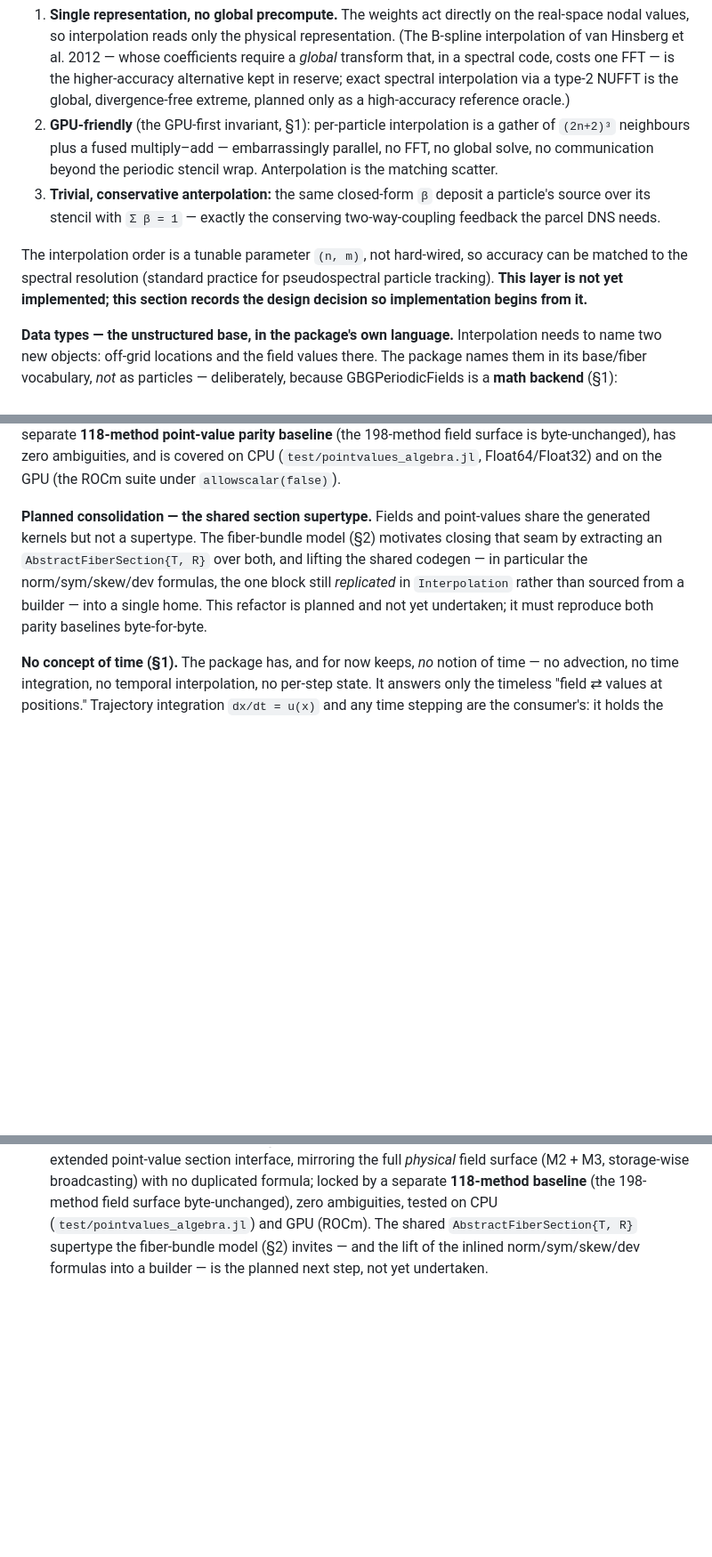
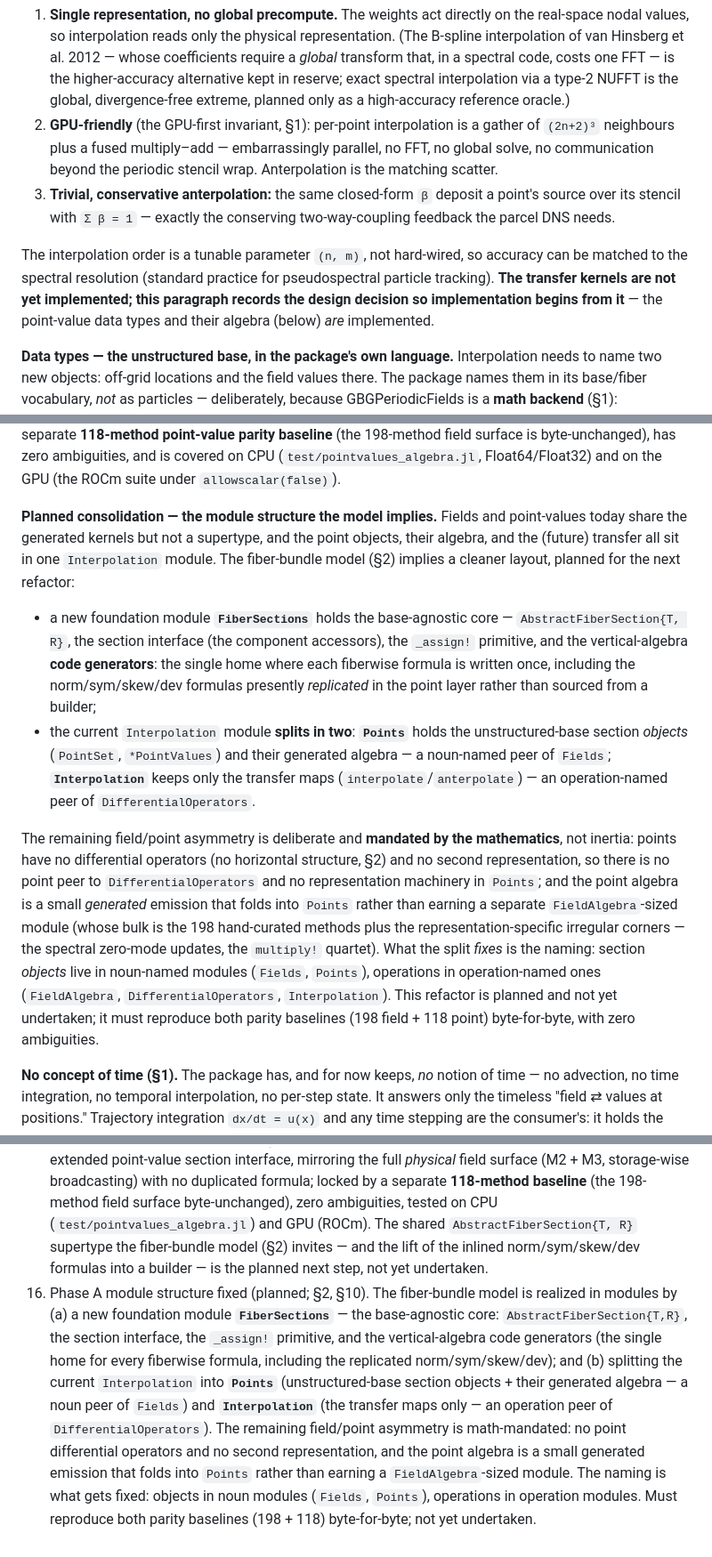
Before and after one commit to GrigorySarnitsky/GBGPeriodicFields.jl, a Markdown page: docs/ARCHITECTURE.md, 3 parts joined by grey strips. Shown at 89% size. Drawn GitHub-style; blank space fills up the shorter version.

```diff
--- a/docs/ARCHITECTURE.md
+++ b/docs/ARCHITECTURE.md
@@ -403,18 +411,19 @@ separate field. Three properties make it the right fit:
    *global* transform that, in a spectral code, costs one FFT — is the higher-accuracy
    alternative kept in reserve; exact spectral interpolation via a type-2 NUFFT is the
    global, divergence-free extreme, planned only as a high-accuracy reference oracle.)
-2. **GPU-friendly** (the GPU-first invariant, §1): per-particle interpolation is a gather
+2. **GPU-friendly** (the GPU-first invariant, §1): per-point interpolation is a gather
    of `(2n+2)³` neighbours plus a fused multiply–add — embarrassingly parallel, no FFT, no
    global solve, no communication beyond the periodic stencil wrap. Anterpolation is the
    matching scatter.
-3. **Trivial, conservative anterpolation:** the same closed-form `β` deposit a particle's
+3. **Trivial, conservative anterpolation:** the same closed-form `β` deposit a point's
    source over its stencil with `Σ β = 1` — exactly the conserving two-way-coupling
    feedback the parcel DNS needs.
 
 The interpolation order is a tunable parameter `(n, m)`, not hard-wired, so accuracy can
 be matched to the spectral resolution (standard practice for pseudospectral particle
-tracking). **This layer is not yet implemented; this section records the design decision
-so implementation begins from it.**
+tracking). **The transfer kernels are not yet implemented; this paragraph records the
+design decision so implementation begins from it** — the point-value data types and their
+algebra (below) *are* implemented.
 
 **Data types — the unstructured base, in the package's own language.** Interpolation needs
 to name two new objects: off-grid locations and the field values there. The package names
@@ -460,12 +469,32 @@ a separate **118-method point-value parity baseline** (the 198-method field surf
 byte-unchanged), has zero ambiguities, and is covered on CPU (`test/pointvalues_algebra.jl`,
 Float64/Float32) and on the GPU (the ROCm suite under `allowscalar(false)`).
 
-**Planned consolidation — the shared section supertype.** Fields and point-values share the
-generated kernels but not a supertype. The fiber-bundle model (§2) motivates closing that seam
-by extracting an `AbstractFiberSection{T, R}` over both, and lifting the shared codegen — in
-particular the norm/sym/skew/dev formulas, the one block still *replicated* in `Interpolation`
-rather than sourced from a builder — into a single home. This refactor is planned and not yet
-undertaken; it must reproduce both parity baselines byte-for-byte.
+**Planned consolidation — the module structure the model implies.** Fields and point-values
+today share the generated kernels but not a supertype, and the point objects, their algebra, and
+the (future) transfer all sit in one `Interpolation` module. The fiber-bundle model (§2) implies
+a cleaner layout, planned for the next refactor:
+
+- a new foundation module **`FiberSections`** holds the base-agnostic core —
+  `AbstractFiberSection{T, R}`, the section interface (the component accessors), the `_assign!`
+  primitive, and the vertical-algebra **code generators**: the single home where each fiberwise
+  formula is written once, including the norm/sym/skew/dev formulas presently *replicated* in the
+  point layer rather than sourced from a builder;
+- the current `Interpolation` module **splits in two**: **`Points`** holds the unstructured-base
+  section *objects* (`PointSet`, `*PointValues`) and their generated algebra — a noun-named peer
+  of `Fields`; **`Interpolation`** keeps only the transfer maps (`interpolate`/`anterpolate`) — an
+  operation-named peer of `DifferentialOperators`.
+
+The remaining field/point asymmetry is deliberate and **mandated by the mathematics**, not
+inertia: points have no differential operators (no horizontal structure, §2) and no second
+representation, so there is no point peer to `DifferentialOperators` and no representation
+machinery in `Points`; and the point algebra is a small *generated* emission that folds into
+`Points` rather than earning a separate `FieldAlgebra`-sized module (whose bulk is the 198
+hand-curated methods plus the representation-specific irregular corners — the spectral zero-mode
+updates, the `multiply!` quartet). What the split *fixes* is the naming: section *objects* live
+in noun-named modules (`Fields`, `Points`), operations in operation-named ones (`FieldAlgebra`,
+`DifferentialOperators`, `Interpolation`). This refactor is planned and not yet undertaken; it
+must reproduce both parity baselines (198 field + 118 point) byte-for-byte, with zero
+ambiguities.
 
 **No concept of time (§1).** The package has, and for now keeps, *no* notion of time — no
 advection, no time integration, no temporal interpolation, no per-step state. It answers only
@@ -598,3 +630,15 @@ the moving-object abstraction and its dynamics are solver concerns.
     `AbstractFiberSection{T, R}` supertype the fiber-bundle model (§2) invites — and the lift of
     the inlined norm/sym/skew/dev formulas into a builder — is the planned next step, not yet
     undertaken.
+16. Phase A module structure fixed (planned; §2, §10). The fiber-bundle model is realized in
+    modules by (a) a new foundation module **`FiberSections`** — the base-agnostic core:
+    `AbstractFiberSection{T,R}`, the section interface, the `_assign!` primitive, and the
+    vertical-algebra code generators (the single home for every fiberwise formula, including the
+    replicated norm/sym/skew/dev); and (b) splitting the current `Interpolation` into **`Points`**
+    (unstructured-base section objects + their generated algebra — a noun peer of `Fields`) and
+    **`Interpolation`** (the transfer maps only — an operation peer of `DifferentialOperators`).
+    The remaining field/point asymmetry is math-mandated: no point differential operators and no
+    second representation, and the point algebra is a small generated emission that folds into
+    `Points` rather than earning a `FieldAlgebra`-sized module. The naming is what gets fixed:
+    objects in noun modules (`Fields`, `Points`), operations in operation modules. Must reproduce
+    both parity baselines (198 + 118) byte-for-byte; not yet undertaken.
```
Also changed, not shown: other parts of docs/ARCHITECTURE.md (+26 -15 lines), CLAUDE.md (+7 -4 lines).
